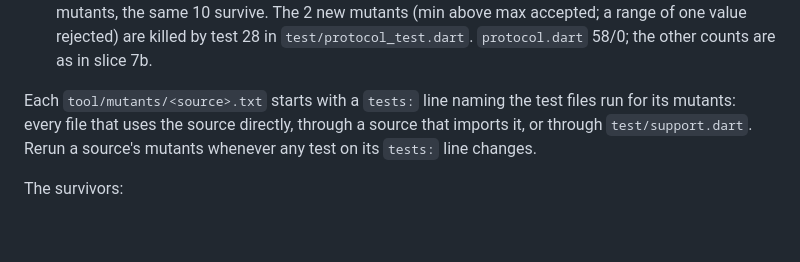
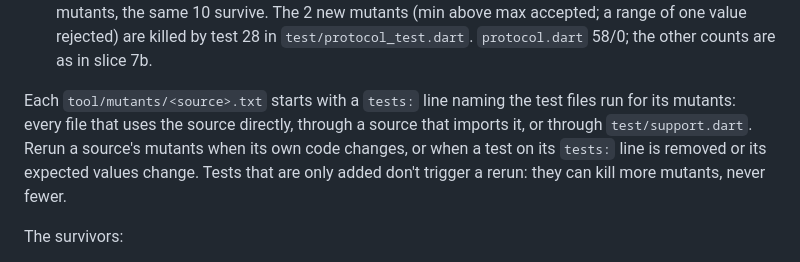
Before and after one commit to Triple-S-Sajjad/prep-timeline, a Markdown page: packages/timeline/MUTATION.md, the part around the change. Rendered like a GitHub page; blank space fills up the shorter version.

Commit message:
MUTATION.md: narrow the rerun rule

```diff
--- a/packages/timeline/MUTATION.md
+++ b/packages/timeline/MUTATION.md
@@ -46,7 +46,7 @@ Mutation runs so far:
   - `publish.dart` 58/1, `reminder.dart` 40/0, `protocol.dart` 56/0, `clock.dart` 19/1, `selection.dart` 53/6, `past_due.dart` 11/2, bundle 28/0, calendar, duration, limits, offset, step and timing: none survive.
 - Slice 7c (a parameter range whose min is above its max rejected in `protocol.dart`). Every source rerun on its own, since `test/protocol_test.dart` and `test/publish_test.dart` changed: 319 mutants, the same 10 survive. The 2 new mutants (min above max accepted; a range of one value rejected) are killed by test 28 in `test/protocol_test.dart`. `protocol.dart` 58/0; the other counts are as in slice 7b.
 
-Each `tool/mutants/<source>.txt` starts with a `tests:` line naming the test files run for its mutants: every file that uses the source directly, through a source that imports it, or through `test/support.dart`. Rerun a source's mutants whenever any test on its `tests:` line changes.
+Each `tool/mutants/<source>.txt` starts with a `tests:` line naming the test files run for its mutants: every file that uses the source directly, through a source that imports it, or through `test/support.dart`. Rerun a source's mutants when its own code changes, or when a test on its `tests:` line is removed or its expected values change. Tests that are only added don't trigger a rerun: they can kill more mutants, never fewer.
 
 The survivors:
 
```
